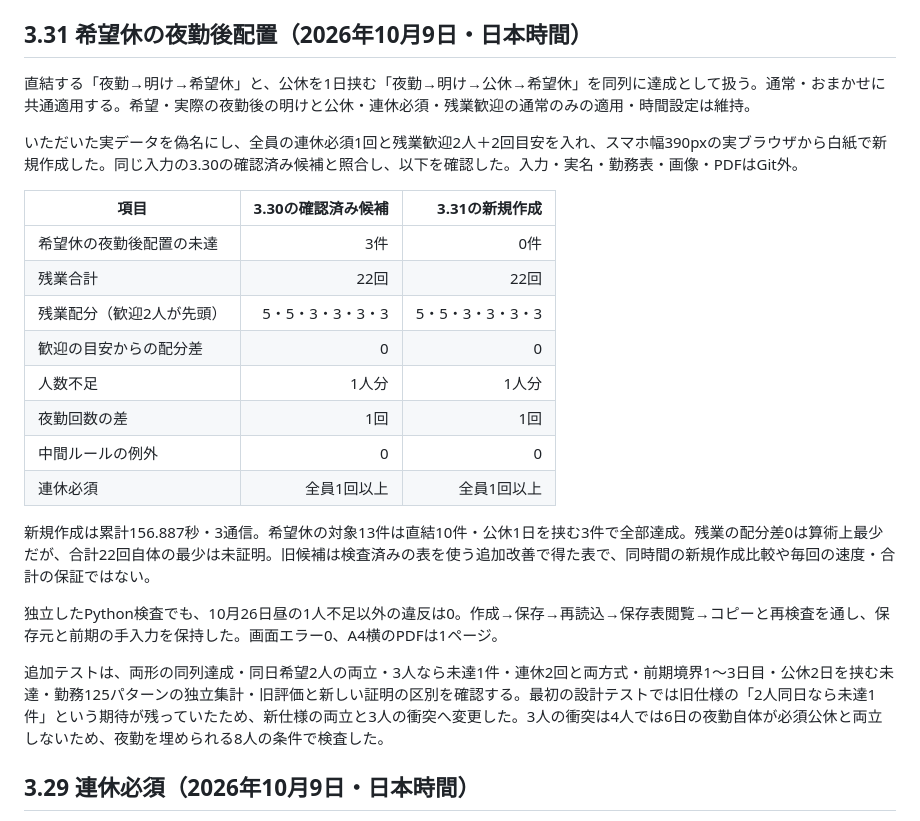
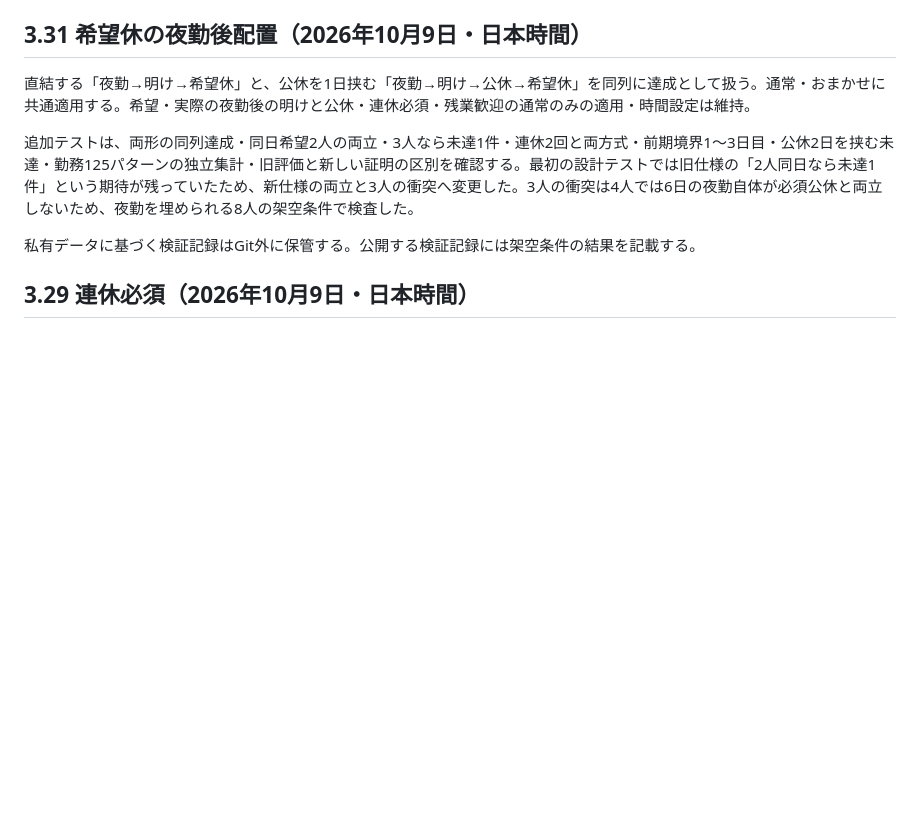
Before and after one commit to matumaruex/koukyu-app, a Markdown page: 検証結果.md, the part around the change. Rendered like a GitHub page; blank space fills up the shorter version.

Commit message:
公開検証記録を架空条件の結果に限定

```diff
--- a/検証結果.md
+++ b/検証結果.md
@@ -4,24 +4,9 @@
 
 直結する「夜勤→明け→希望休」と、公休を1日挟む「夜勤→明け→公休→希望休」を同列に達成として扱う。通常・おまかせに共通適用する。希望・実際の夜勤後の明けと公休・連休必須・残業歓迎の通常のみの適用・時間設定は維持。
 
-いただいた実データを偽名にし、全員の連休必須1回と残業歓迎2人＋2回目安を入れ、スマホ幅390pxの実ブラウザから白紙で新規作成した。同じ入力の3.30の確認済み候補と照合し、以下を確認した。入力・実名・勤務表・画像・PDFはGit外。
+追加テストは、両形の同列達成・同日希望2人の両立・3人なら未達1件・連休2回と両方式・前期境界1〜3日目・公休2日を挟む未達・勤務125パターンの独立集計・旧評価と新しい証明の区別を確認する。最初の設計テストでは旧仕様の「2人同日なら未達1件」という期待が残っていたため、新仕様の両立と3人の衝突へ変更した。3人の衝突は4人では6日の夜勤自体が必須公休と両立しないため、夜勤を埋められる8人の架空条件で検査した。
 
-|項目|3.30の確認済み候補|3.31の新規作成|
-|---|---:|---:|
-|希望休の夜勤後配置の未達|3件|0件|
-|残業合計|22回|22回|
-|残業配分（歓迎2人が先頭）|5・5・3・3・3・3|5・5・3・3・3・3|
-|歓迎の目安からの配分差|0|0|
-|人数不足|1人分|1人分|
-|夜勤回数の差|1回|1回|
-|中間ルールの例外|0|0|
-|連休必須|全員1回以上|全員1回以上|
-
-新規作成は累計156.887秒・3通信。希望休の対象13件は直結10件・公休1日を挟む3件で全部達成。残業の配分差0は算術上最少だが、合計22回自体の最少は未証明。旧候補は検査済みの表を使う追加改善で得た表で、同時間の新規作成比較や毎回の速度・合計の保証ではない。
-
-独立したPython検査でも、10月26日昼の1人不足以外の違反は0。作成→保存→再読込→保存表閲覧→コピーと再検査を通し、保存元と前期の手入力を保持した。画面エラー0、A4横のPDFは1ページ。
-
-追加テストは、両形の同列達成・同日希望2人の両立・3人なら未達1件・連休2回と両方式・前期境界1〜3日目・公休2日を挟む未達・勤務125パターンの独立集計・旧評価と新しい証明の区別を確認する。最初の設計テストでは旧仕様の「2人同日なら未達1件」という期待が残っていたため、新仕様の両立と3人の衝突へ変更した。3人の衝突は4人では6日の夜勤自体が必須公休と両立しないため、夜勤を埋められる8人の条件で検査した。
+私有データに基づく検証記録はGit外に保管する。公開する検証記録には架空条件の結果を記載する。
 
 ## 3.29 連休必須（2026年10月9日・日本時間）
 
```
